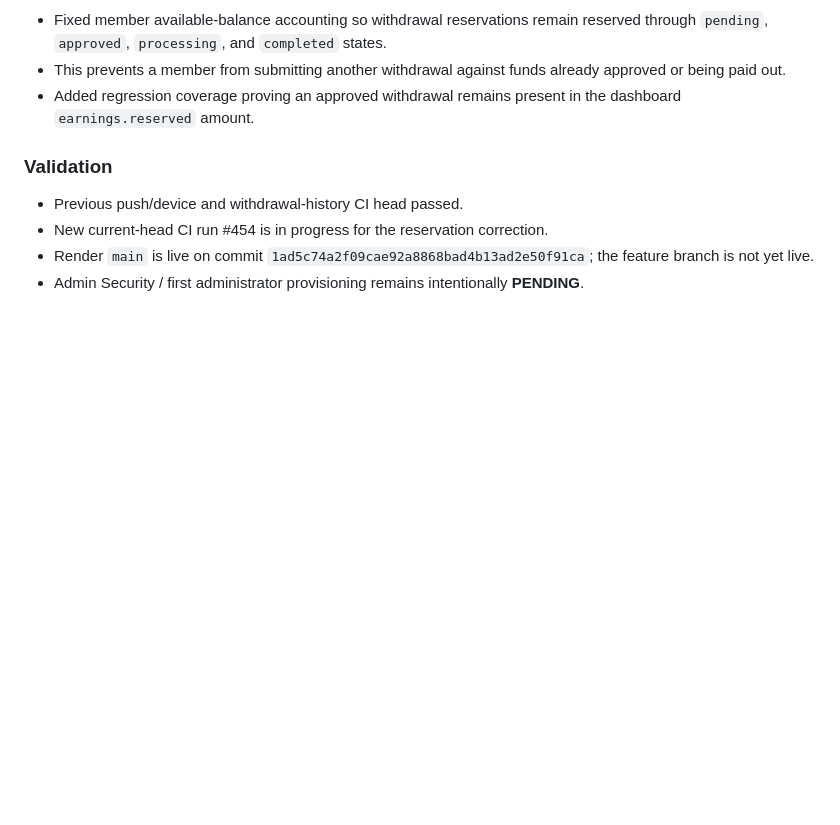
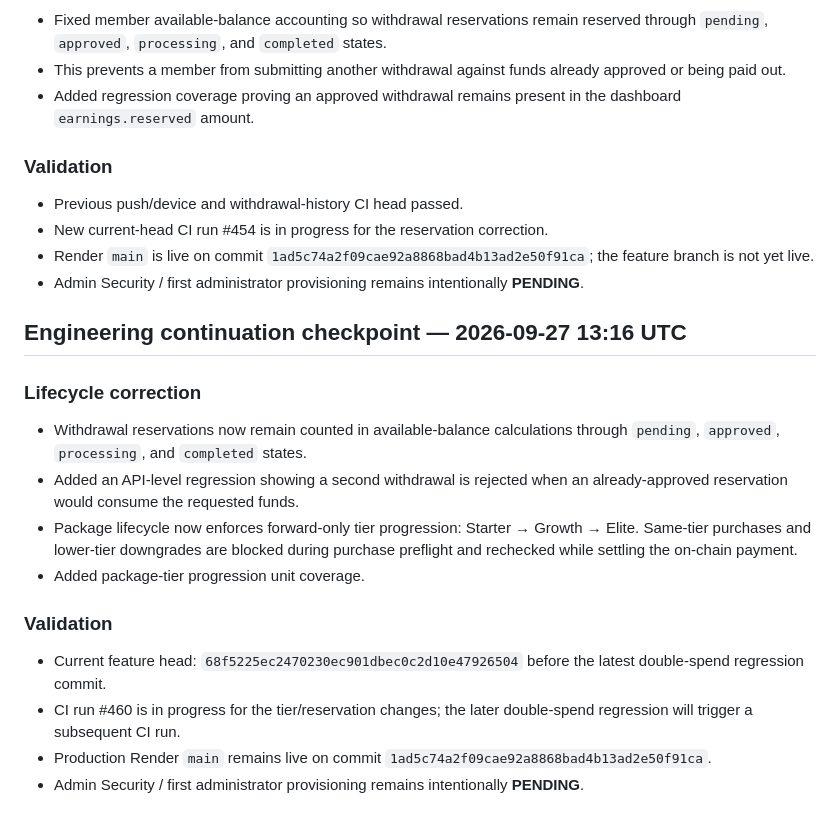
Before and after one commit to RoyalFinTech/Zenith-protocol-, a Markdown page: ENGINEERING_PROGRESS.md, the part around the change. Drawn GitHub-style; blank space fills up the shorter version.

Commit message:
Record reservation and package tier lifecycle hardening

```diff
--- a/ENGINEERING_PROGRESS.md
+++ b/ENGINEERING_PROGRESS.md
@@ -402,3 +402,18 @@ Every substantive change should be recorded here under Completed, In Progress, o
 - New current-head CI run #454 is in progress for the reservation correction.
 - Render `main` is live on commit `1ad5c74a2f09cae92a8868bad4b13ad2e50f91ca`; the feature branch is not yet live.
 - Admin Security / first administrator provisioning remains intentionally **PENDING**.
+
+
+## Engineering continuation checkpoint — 2026-09-27 13:16 UTC
+
+### Lifecycle correction
+- Withdrawal reservations now remain counted in available-balance calculations through `pending`, `approved`, `processing`, and `completed` states.
+- Added an API-level regression showing a second withdrawal is rejected when an already-approved reservation would consume the requested funds.
+- Package lifecycle now enforces forward-only tier progression: Starter → Growth → Elite. Same-tier purchases and lower-tier downgrades are blocked during purchase preflight and rechecked while settling the on-chain payment.
+- Added package-tier progression unit coverage.
+
+### Validation
+- Current feature head: `68f5225ec2470230ec901dbec0c2d10e47926504` before the latest double-spend regression commit.
+- CI run #460 is in progress for the tier/reservation changes; the later double-spend regression will trigger a subsequent CI run.
+- Production Render `main` remains live on commit `1ad5c74a2f09cae92a8868bad4b13ad2e50f91ca`.
+- Admin Security / first administrator provisioning remains intentionally **PENDING**.
```
